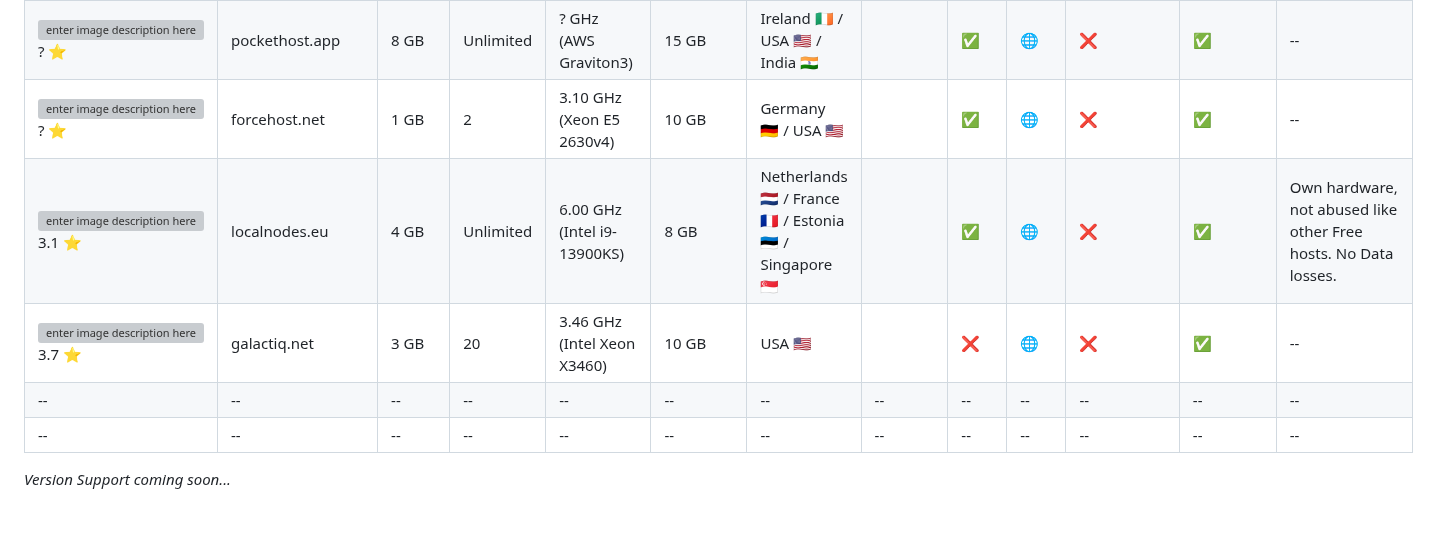
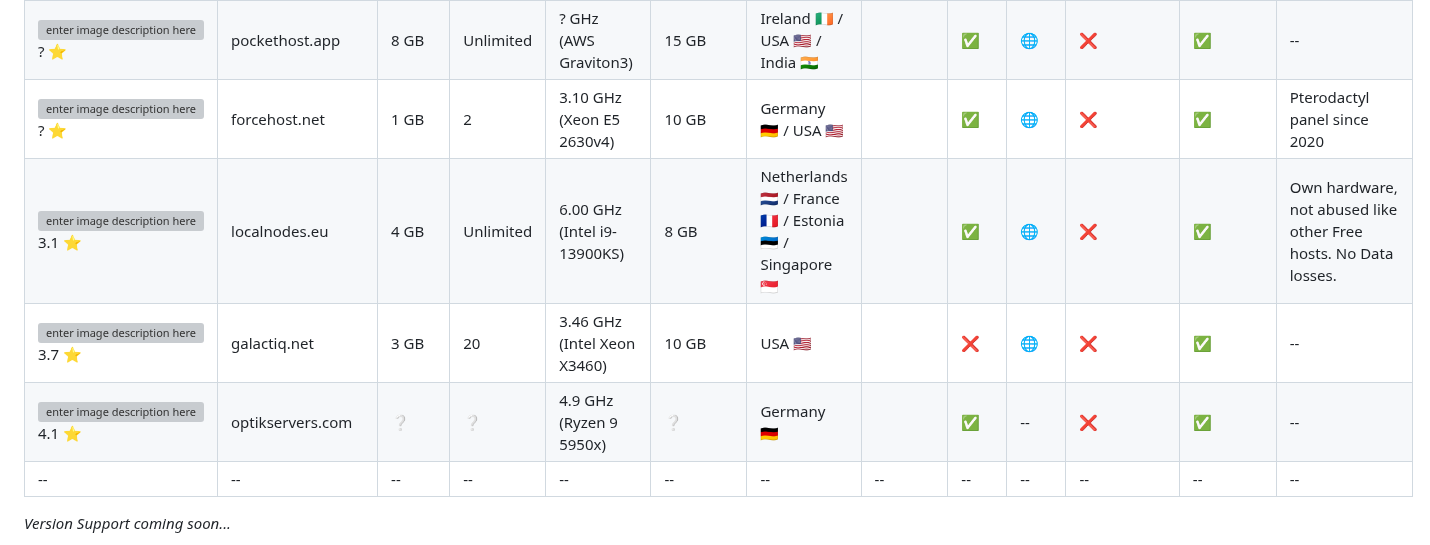
Before and after one commit to Myuui/Free-Minecraft-Hosts, a Markdown page: README.md, the part around the change. GitHub-like rendering; blank space fills up the shorter version; grey boxes are pictures that could not be loaded.

Commit message:
Update README.md
added optikservers.com

```diff
--- a/README.md
+++ b/README.md
@@ -32,10 +32,10 @@ Reviews | Host | Ram | Number of slots | CPU Frequence | Storage | Location | Ve
 ![enter image description here](https://cdn.trustpilot.net/brand-assets/4.1.0/stars/stars-4.5.svg)4.6 :star:|eugamehost.com|2 GB|35|5.80 GHz (Intel i9-13900K)|Unlimited|Germany :de:||✅|[🌐](https://www.eugamehost.com/minecraft-server-hosting)|❌|✅|Use 12Tbit DDoS protection from Path.net. Always on and always free. Use AMP panel ie modern version of McMyAdmin.
 |![enter image description here](https://cdn.trustpilot.net/brand-assets/4.1.0/stars/stars-4.svg)4.2 :star:|space-hosting.it|1 GB|❔|4.9 GHz (Ryzen 9 5950x)|4 GB|Lithuania :lithuania: / Italy :it:||❔|[🌐](https://www.space-hosting.it/Minecraft-Server-Hosting/)|❌|✅|--|
 |![enter image description here](https://cdn.trustpilot.net/brand-assets/4.1.0/stars/stars-0.svg)? :star:|pockethost.app|8 GB|Unlimited|? GHz (AWS Graviton3)|15 GB|Ireland :ireland: / USA :us: / India :india:||✅|[🌐](https://pockethost.app/en/)|❌|✅|--|
-|![enter image description here](https://cdn.trustpilot.net/brand-assets/4.1.0/stars/stars-0.svg) ? :star:|forcehost.net|1 GB|2|3.10 GHz (Xeon E5 2630v4)|10 GB|Germany :de: / USA :us:||✅|[🌐](https://my.forcehost.net/app)|❌|✅|--|
+|![enter image description here](https://cdn.trustpilot.net/brand-assets/4.1.0/stars/stars-0.svg) ? :star:|forcehost.net|1 GB|2|3.10 GHz (Xeon E5 2630v4)|10 GB|Germany :de: / USA :us:||✅|[🌐](https://my.forcehost.net/app)|❌|✅|Pterodactyl panel since 2020|
 |![enter image description here](https://cdn.trustpilot.net/brand-assets/4.1.0/stars/stars-3.svg) 3.1 :star:|localnodes.eu|4 GB|Unlimited|6.00 GHz (Intel i9-13900KS)|8 GB|Netherlands :netherlands: / France :fr: / Estonia :estonia: / Singapore :singapore:||✅|[🌐](https://localnodes.eu/)|❌|✅|Own hardware, not abused like other Free hosts. No Data losses.|
 |![enter image description here](https://cdn.trustpilot.net/brand-assets/4.1.0/stars/stars-3.5.svg)3.7 :star:|galactiq.net|3 GB|20|3.46 GHz (Intel Xeon X3460)|10 GB|USA :us:||❌|[🌐](https://galactiq.net/)|❌|✅|--|
-|--|--|--|--|--|--|--|--|--|--|--|--|--|
+|![enter image description here](https://cdn.trustpilot.net/brand-assets/4.1.0/stars/stars-4.svg)4.1 :star:|optikservers.com|❔|❔|4.9 GHz (Ryzen 9 5950x)|❔|Germany :de:||✅|--|❌|✅|--|
 |--|--|--|--|--|--|--|--|--|--|--|--|--|
 
 *Version Support coming soon...*
```
